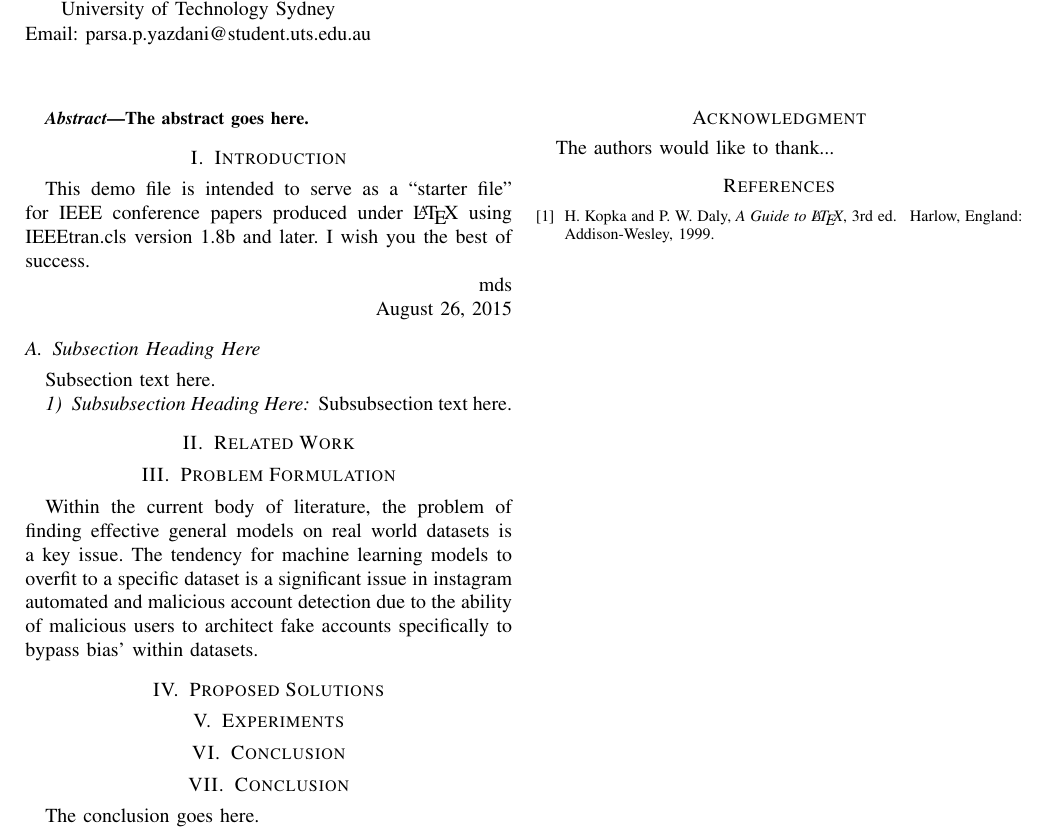
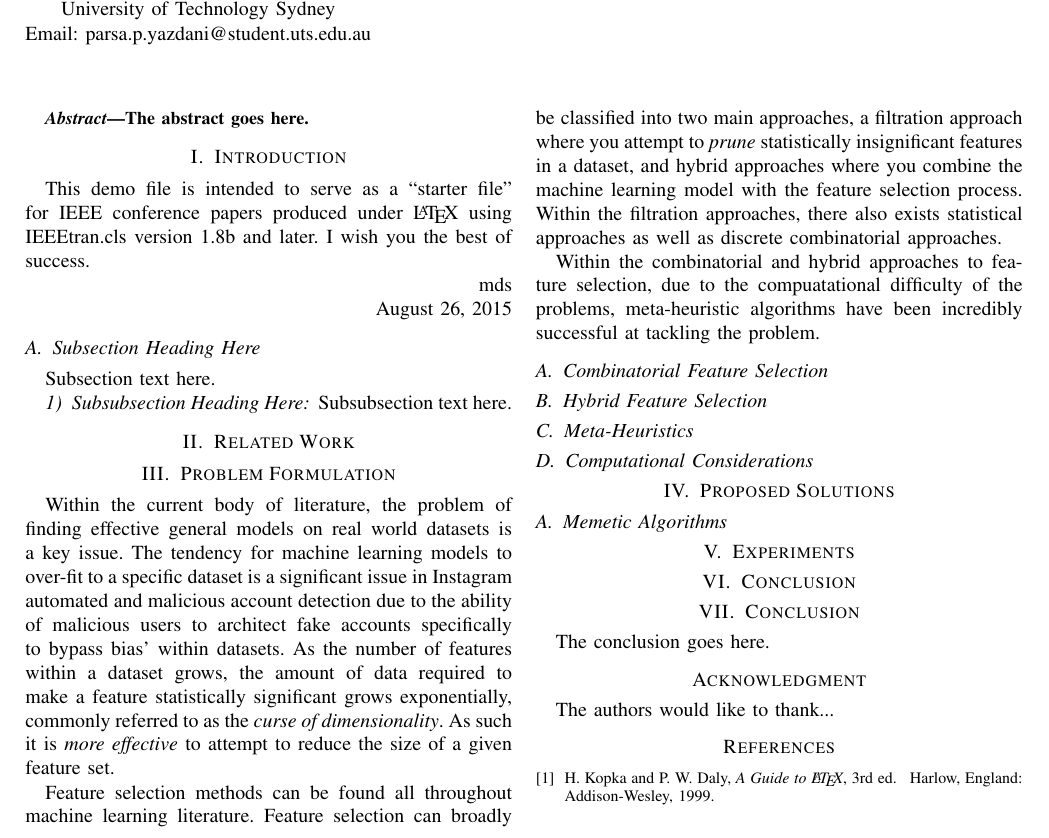
Before and after one commit to UTS-Projects-2021-2025/insta-fake-final-report, a LaTeX paper (css2_final_report.tex): part of the page, cut so that both start at the same text. Compiled offline with pdfLaTeX.

Commit message:
updated structure of report

```diff
--- a/css2_final_report.tex
+++ b/css2_final_report.tex
@@ -433,9 +433,23 @@ Subsubsection text here.
 
 \section{Problem Formulation}
 
-Within the current body of literature, the problem of finding effective general models on real world datasets is a key issue. The tendency for machine learning models to overfit to a specific dataset is a significant issue in instagram automated and malicious account detection due to the ability of malicious users to architect fake accounts specifically to bypass bias' within datasets.
+Within the current body of literature, the problem of finding effective general models on real world datasets is a key issue. The tendency for machine learning models to over-fit to a specific dataset is a significant issue in Instagram automated and malicious account detection due to the ability of malicious users to architect fake accounts specifically to bypass bias' within datasets. As the number of features within a dataset grows, the amount of data required to make a feature statistically significant grows exponentially, commonly referred to as the \textit{curse of dimensionality}. As such it is \textit{more effective} to attempt to reduce the size of a given feature set.
+
+Feature selection methods can be found all throughout machine learning literature. Feature selection can broadly be classified into two main approaches, a filtration approach where you attempt to \textit{prune} statistically insignificant features in a dataset, and hybrid approaches where you combine the machine learning model with the feature selection process. Within the filtration approaches, there also exists statistical approaches as well as discrete combinatorial approaches.
+
+Within the combinatorial and hybrid approaches to feature selection, due to the compuatational difficulty of the problems, meta-heuristic algorithms have been incredibly successful at tackling the problem.
+
+\subsection{Combinatorial Feature Selection}
+
+\subsection{Hybrid Feature Selection}
+
+\subsection{Meta-Heuristics}
+
+\subsection{Computational Considerations}
 
 \section{Proposed Solutions}
+
+\subsection{Memetic Algorithms}
 
 \section{Experiments}
 
```
